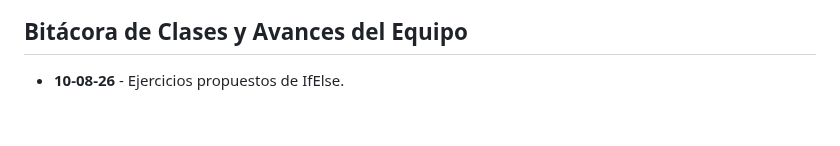
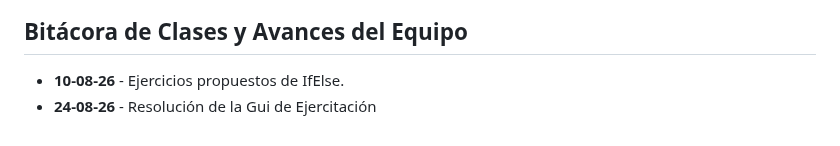
Before and after one commit to EspondaEmiliano/El-One-Piece-POO, a Markdown page: README.md, the part around the change. GitHub-like rendering.

Commit message:
docs: actualizo bitácora en README.md, actualizo Actividad Grupal.md

```diff
--- a/README.md
+++ b/README.md
@@ -54,3 +54,4 @@ Repositorio del equipo **"El One Piece"** correspondiente a las prácticas, ejer
 
 ## Bitácora de Clases y Avances del Equipo
 * **10-08-26** - Ejercicios propuestos de IfElse.
+* **24-08-26** - Resolución de la Gui de Ejercitación
```
Also changed, not shown: src/GuiaDeEjercitacion/Actividad Grupal.md (+2 -2 lines), assets/diagrama_clases.png (added).
